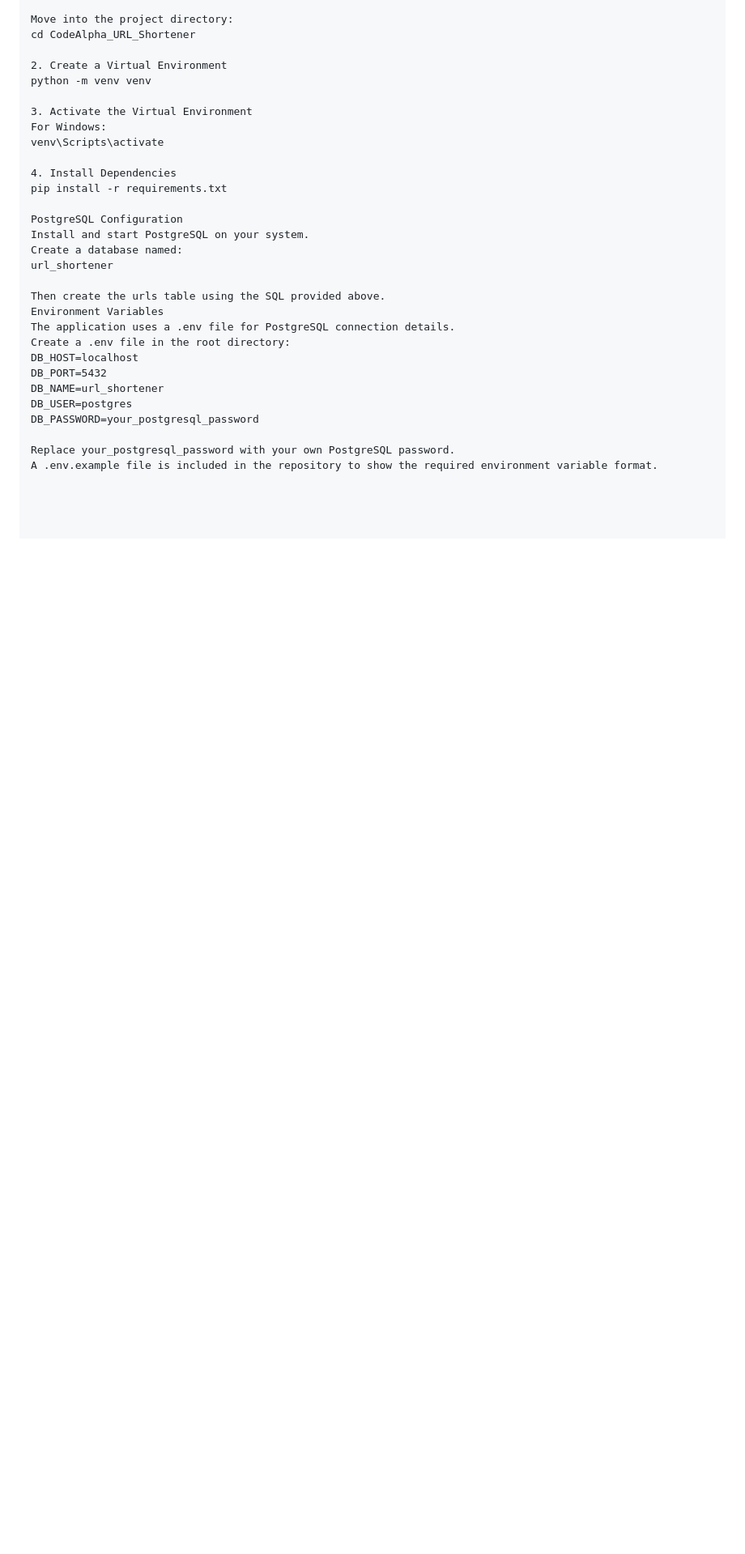
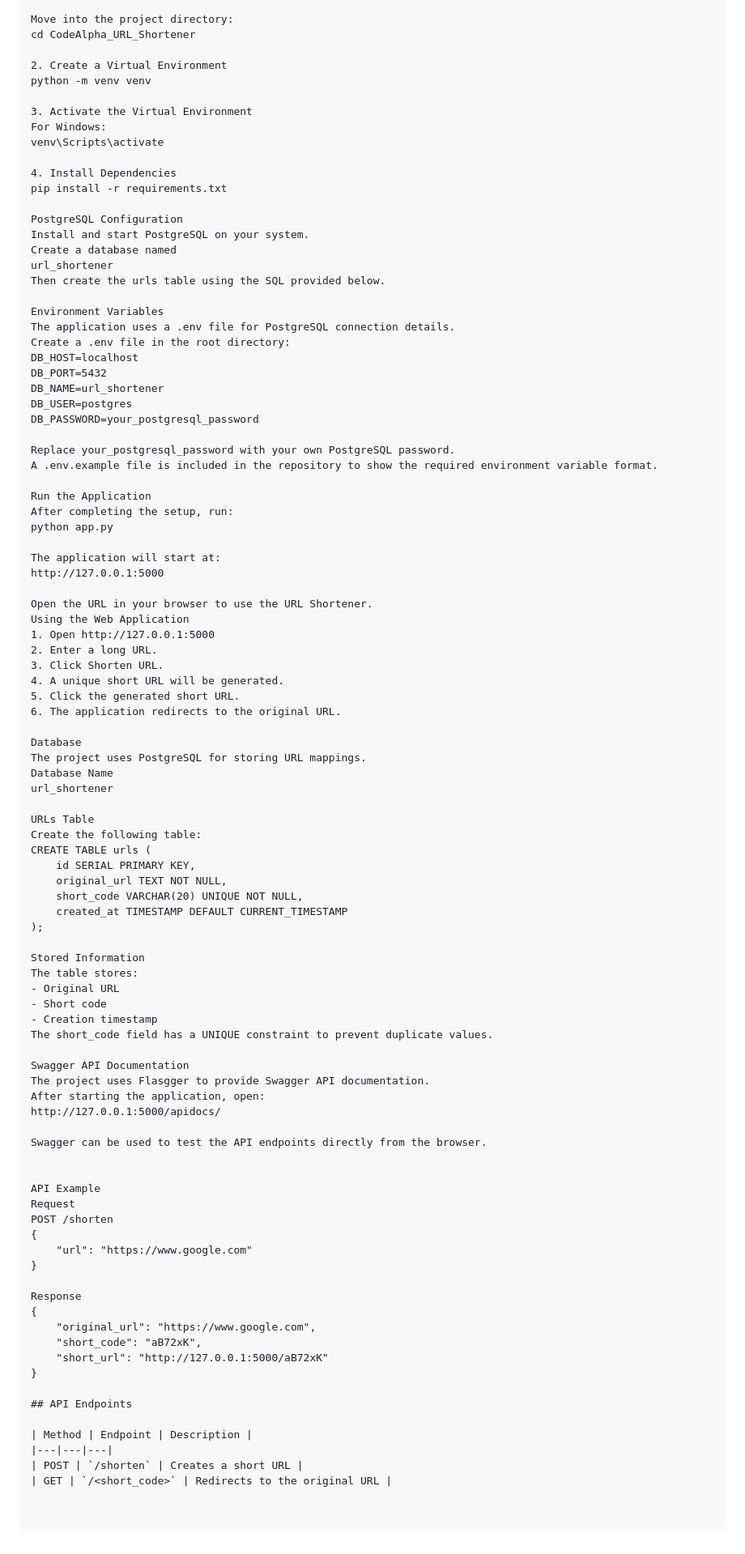
Before and after one commit to sushmitasingh008aug-lgtm/CodeAlpha_URL_Shortener, a Markdown page: README.md, the part around one of its changes. Shown at 81% size. Rendered like a GitHub page; blank space fills up the shorter version.

```diff
--- a/README.md
+++ b/README.md
@@ -131,10 +133,10 @@ pip install -r requirements.txt
 
 PostgreSQL Configuration
 Install and start PostgreSQL on your system.
-Create a database named:
+Create a database named
 url_shortener
+Then create the urls table using the SQL provided below.
 
-Then create the urls table using the SQL provided above.
 Environment Variables
 The application uses a .env file for PostgreSQL connection details.
 Create a .env file in the root directory:
@@ -146,3 +148,69 @@ DB_PASSWORD=your_postgresql_password
 
 Replace your_postgresql_password with your own PostgreSQL password.
 A .env.example file is included in the repository to show the required environment variable format.
+
+Run the Application
+After completing the setup, run:
+python app.py
+
+The application will start at:
+http://127.0.0.1:5000
+
+Open the URL in your browser to use the URL Shortener.
+Using the Web Application
+1. Open http://127.0.0.1:5000
+2. Enter a long URL.
+3. Click Shorten URL.
+4. A unique short URL will be generated.
+5. Click the generated short URL.
+6. The application redirects to the original URL.
+
+Database
+The project uses PostgreSQL for storing URL mappings.
+Database Name
+url_shortener
+
+URLs Table
+Create the following table:
+CREATE TABLE urls (
+    id SERIAL PRIMARY KEY,
+    original_url TEXT NOT NULL,
+    short_code VARCHAR(20) UNIQUE NOT NULL,
+    created_at TIMESTAMP DEFAULT CURRENT_TIMESTAMP
+);
+
+Stored Information
+The table stores:
+- Original URL
+- Short code
+- Creation timestamp
+The short_code field has a UNIQUE constraint to prevent duplicate values.
+
+Swagger API Documentation
+The project uses Flasgger to provide Swagger API documentation.
+After starting the application, open:
+http://127.0.0.1:5000/apidocs/
+
+Swagger can be used to test the API endpoints directly from the browser.
+
+
+API Example
+Request
+POST /shorten
+{
+    "url": "https://www.google.com"
+}
+
+Response
+{
+    "original_url": "https://www.google.com",
+    "short_code": "aB72xK",
+    "short_url": "http://127.0.0.1:5000/aB72xK"
+}
+
+## API Endpoints
+
+| Method | Endpoint | Description |
+|---|---|---|
+| POST | `/shorten` | Creates a short URL |
+| GET | `/<short_code>` | Redirects to the original URL |
```
Also changed, not shown: other parts of README.md (+2 -0 lines).
